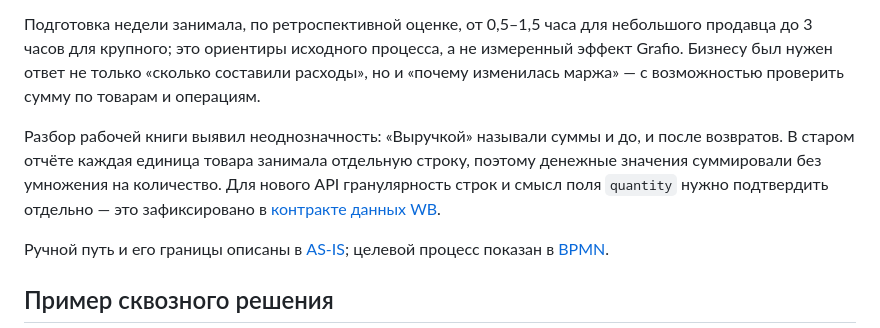
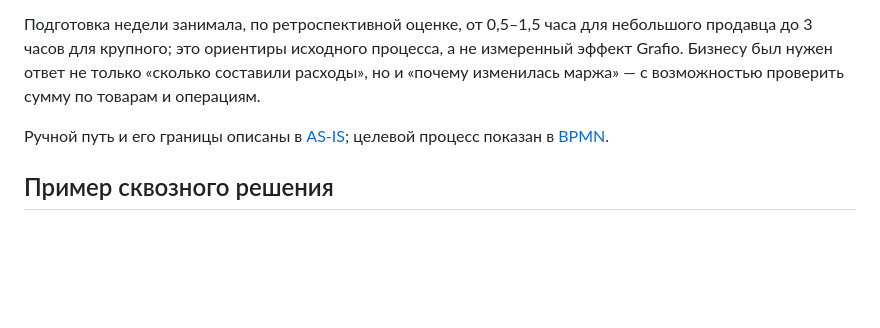
Before and after one commit to onlyuncia/grafio-product-docs, a Markdown page: README.md, the part around the change. Drawn GitHub-style; blank space fills up the shorter version.

```diff
--- a/README.md
+++ b/README.md
@@ -17,8 +17,6 @@
 До Grafio аналитику продавцов собирали в Excel и Google Sheets: переносили выгрузки маркетплейсов, обновляли себестоимость, проверяли формулы и искали расхождения. При изменении структуры выгрузки или названия операции часть начислений могла перестать учитываться. Итоговую сумму было трудно объяснить до конкретной записи.
 
 Подготовка недели занимала, по ретроспективной оценке, от 0,5–1,5 часа для небольшого продавца до 3 часов для крупного; это ориентиры исходного процесса, а не измеренный эффект Grafio. Бизнесу был нужен ответ не только «сколько составили расходы», но и «почему изменилась маржа» — с возможностью проверить сумму по товарам и операциям.
-
-Разбор рабочей книги выявил неоднозначность: «Выручкой» называли суммы и до, и после возвратов. В старом отчёте каждая единица товара занимала отдельную строку, поэтому денежные значения суммировали без умножения на количество. Для нового API гранулярность строк и смысл поля `quantity` нужно подтвердить отдельно — это зафиксировано в [контракте данных WB](docs/data/wb-data-contract.md).
 
 Ручной путь и его границы описаны в [AS-IS](docs/context/as-is-weekly-report.md); целевой процесс показан в [BPMN](docs/processes/bpmn-index.md).
 
```
